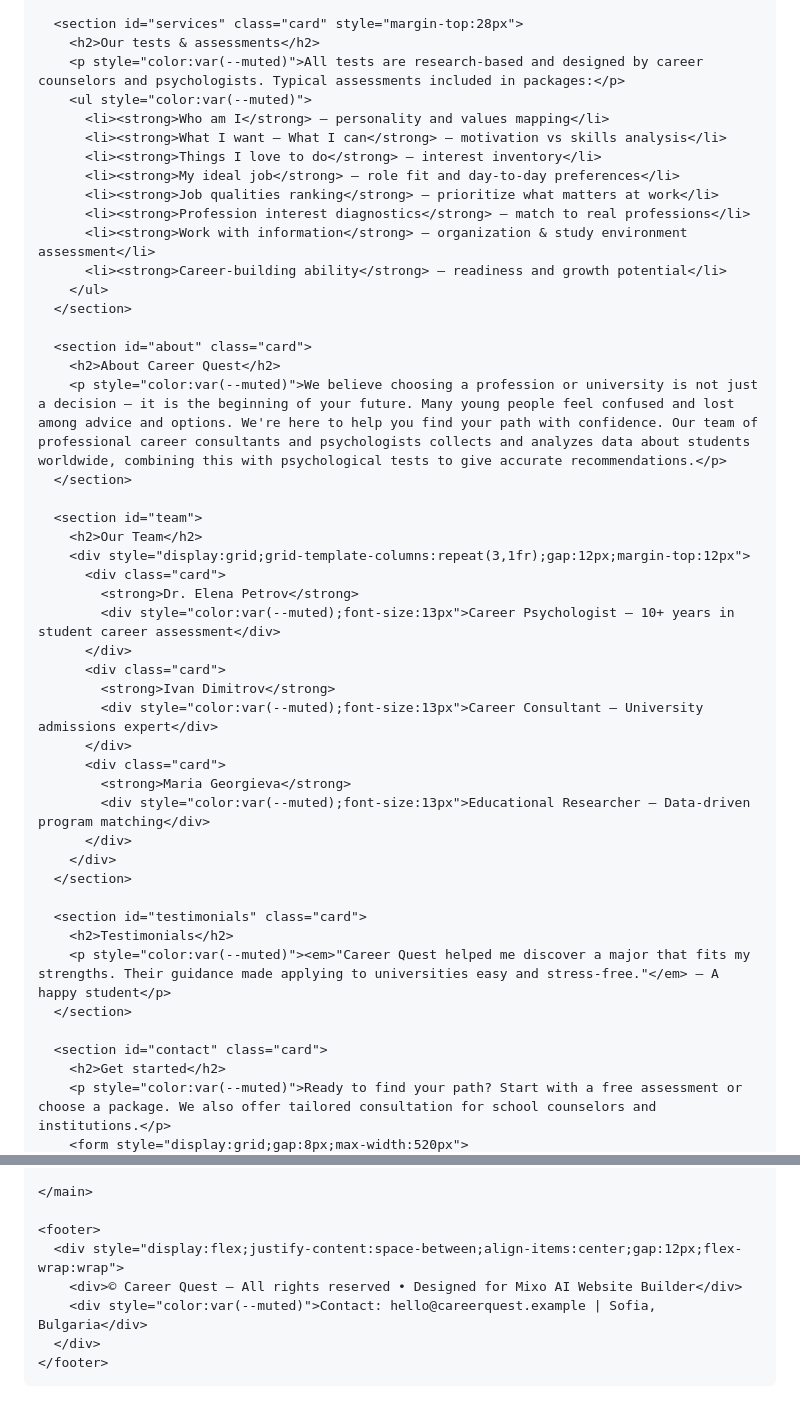
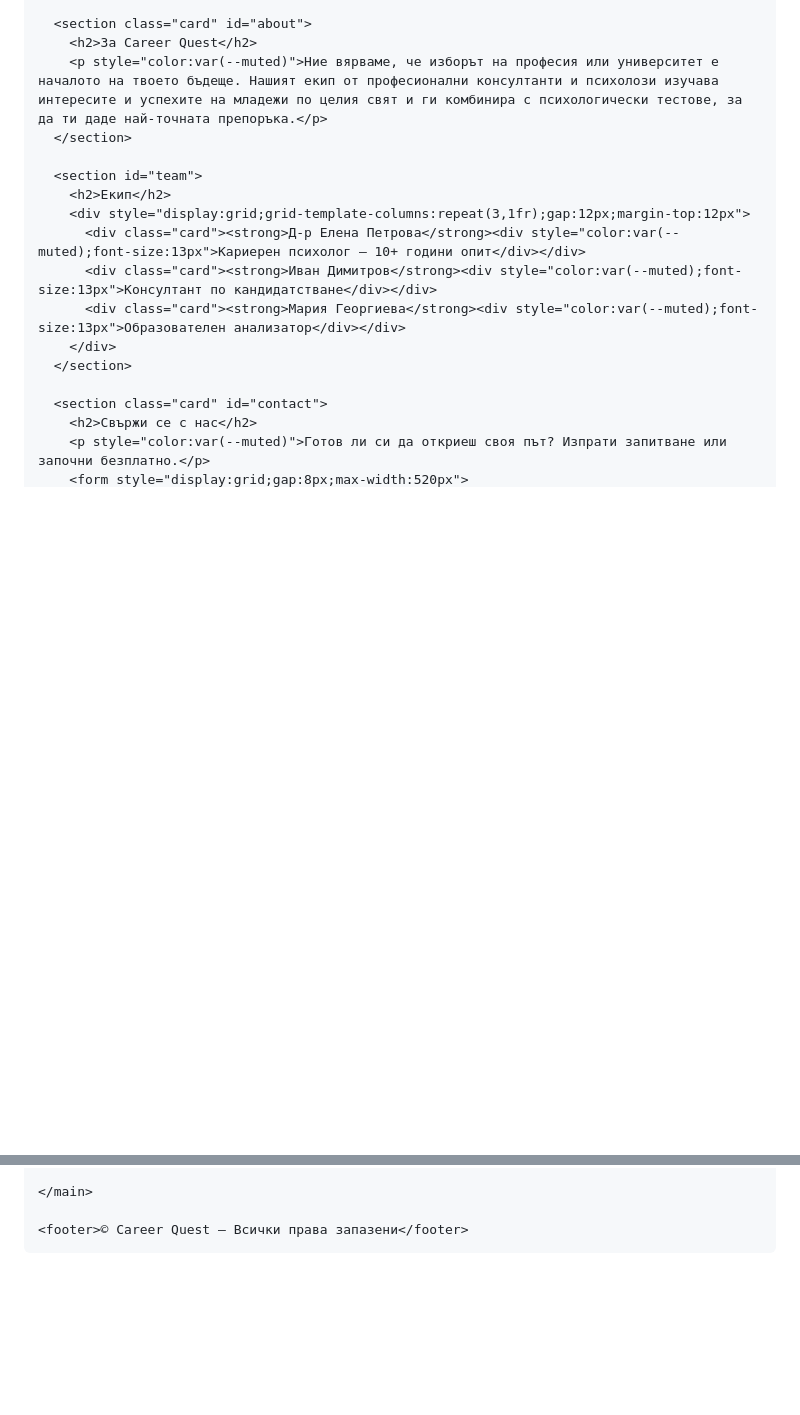
Before and after one commit to agvtvv/career-quest, a Markdown page: README.md, 2 parts joined by grey strips. Rendered like a GitHub page; blank space fills up the shorter version.

```diff
--- a/README.md
+++ b/README.md
@@ -132,50 +116,21 @@
         </aside>
       </section>
 
-      <section id="services" class="card" style="margin-top:28px">
-        <h2>Our tests & assessments</h2>
-        <p style="color:var(--muted)">All tests are research-based and designed by career counselors and psychologists. Typical assessments included in packages:</p>
-        <ul style="color:var(--muted)">
-          <li><strong>Who am I</strong> — personality and values mapping</li>
-          <li><strong>What I want — What I can</strong> — motivation vs skills analysis</li>
-          <li><strong>Things I love to do</strong> — interest inventory</li>
-          <li><strong>My ideal job</strong> — role fit and day-to-day preferences</li>
-          <li><strong>Job qualities ranking</strong> — prioritize what matters at work</li>
-          <li><strong>Profession interest diagnostics</strong> — match to real professions</li>
-          <li><strong>Work with information</strong> — organization & study environment assessment</li>
-          <li><strong>Career-building ability</strong> — readiness and growth potential</li>
-        </ul>
-      </section>
-
-      <section id="about" class="card">
-        <h2>About Career Quest</h2>
-        <p style="color:var(--muted)">We believe choosing a profession or university is not just a decision — it is the beginning of your future. Many young people feel confused and lost among advice and options. We're here to help you find your path with confidence. Our team of professional career consultants and psychologists collects and analyzes data about students worldwide, combining this with psychological tests to give accurate recommendations.</p>
+      <section class="card" id="about">
+        <h2>За Career Quest</h2>
+        <p style="color:var(--muted)">Ние вярваме, че изборът на професия или университет е началото на твоето бъдеще. Нашият екип от професионални консултанти и психолози изучава интересите и успехите на младежи по целия свят и ги комбинира с психологически тестове, за да ти даде най-точната препоръка.</p>
       </section>
 
       <section id="team">
-        <h2>Our Team</h2>
+        <h2>Екип</h2>
         <div style="display:grid;grid-template-columns:repeat(3,1fr);gap:12px;margin-top:12px">
-          <div class="card">
-            <strong>Dr. Elena Petrov</strong>
-            <div style="color:var(--muted);font-size:13px">Career Psychologist — 10+ years in student career assessment</div>
-          </div>
-          <div class="card">
-            <strong>Ivan Dimitrov</strong>
-            <div style="color:var(--muted);font-size:13px">Career Consultant — University admissions expert</div>
-          </div>
-          <div class="card">
-            <strong>Maria Georgieva</strong>
-            <div style="color:var(--muted);font-size:13px">Educational Researcher — Data-driven program matching</div>
-          </div>
+          <div class="card"><strong>Д-р Елена Петрова</strong><div style="color:var(--muted);font-size:13px">Кариерен психолог — 10+ години опит</div></div>
+          <div class="card"><strong>Иван Димитров</strong><div style="color:var(--muted);font-size:13px">Консултант по кандидатстване</div></div>
+          <div class="card"><strong>Мария Георгиева</strong><div style="color:var(--muted);font-size:13px">Образователен анализатор</div></div>
         </div>
       </section>
 
-      <section id="testimonials" class="card">
-        <h2>Testimonials</h2>
-        <p style="color:var(--muted)"><em>"Career Quest helped me discover a major that fits my strengths. Their guidance made applying to universities easy and stress-free."</em> — A happy student</p>
-      </section>
-
-      <section id="contact" class="card">
-        <h2>Get started</h2>
-        <p style="color:var(--muted)">Ready to find your path? Start with a free assessment or choose a package. We also offer tailored consultation for school counselors and institutions.</p>
+      <section class="card" id="contact">
+        <h2>Свържи се с нас</h2>
+        <p style="color:var(--muted)">Готов ли си да откриеш своя път? Изпрати запитване или започни безплатно.</p>
         <form style="display:grid;gap:8px;max-width:520px">
@@ -196,12 +143,7 @@
 
     </main>
 
-    <footer>
-      <div style="display:flex;justify-content:space-between;align-items:center;gap:12px;flex-wrap:wrap">
-        <div>© Career Quest — All rights reserved • Designed for Mixo AI Website Builder</div>
-        <div style="color:var(--muted)">Contact: hello@careerquest.example | Sofia, Bulgaria</div>
-      </div>
-    </footer>
+    <footer>© Career Quest — Всички права запазени</footer>
   </div>
 </body>
 </html>
```
Also changed, not shown: other parts of README.md (+54 -78 lines).
